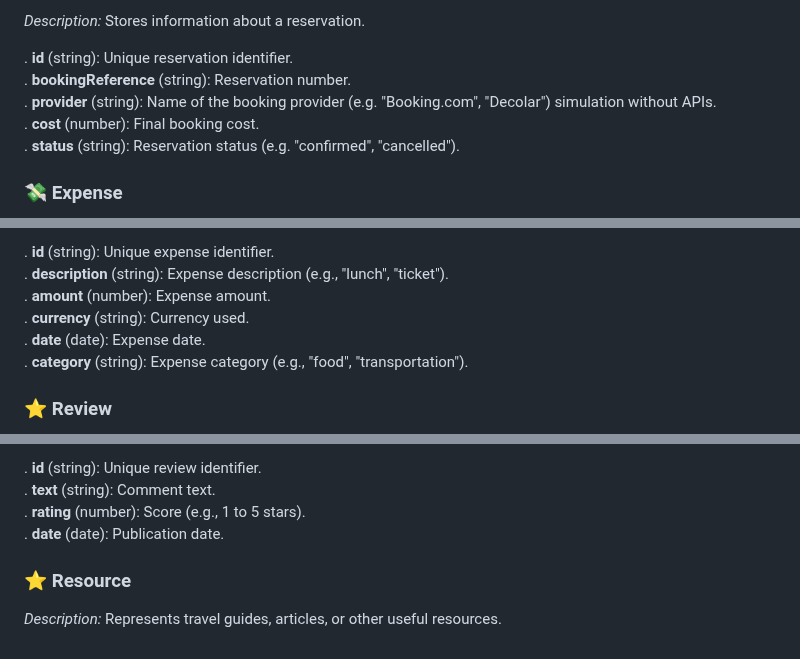
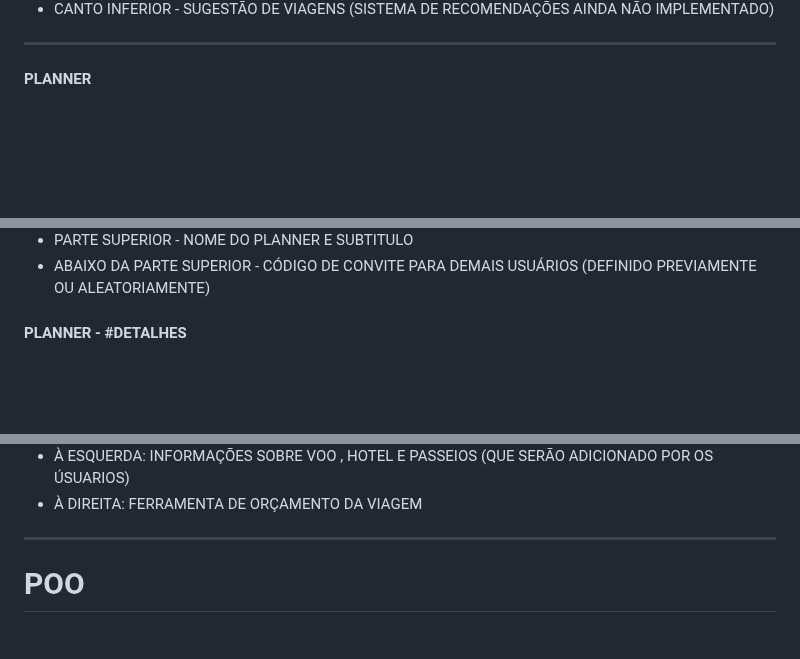
Before and after one commit to edgarvtt/Travel-Itinerary-Planner, a Markdown page: README.md, 3 parts joined by grey strips. GitHub-like rendering; blank space fills up the shorter version.

```diff
--- a/README.md
+++ b/README.md
@@ -70,11 +69,7 @@ dúvidas: evcbm@ic.ufal.br
 
-*Description:* Stores information about a reservation.
+* CANTO INFERIOR - SUGESTÃO DE VIAGENS (SISTEMA DE RECOMENDAÇÕES AINDA NÃO IMPLEMENTADO)
 
-. **id** (string): Unique reservation identifier. <br/>
-. **bookingReference** (string): Reservation number. <br/>
-. **provider** (string): Name of the booking provider (e.g. "Booking.com", "Decolar") simulation without APIs. <br/>
-. **cost** (number): Final booking cost. <br/>
-. **status** (string): Reservation status (e.g. "confirmed", "cancelled"). <br/>
+----
 
-### 💸 Expense
+#### PLANNER
 
@@ -82,10 +77,6 @@ dúvidas: evcbm@ic.ufal.br
 
-. **id** (string): Unique expense identifier. <br/>
-. **description** (string): Expense description (e.g., "lunch", "ticket"). <br/>
-. **amount** (number): Expense amount. <br/>
-. **currency** (string): Currency used. <br/>
-. **date** (date): Expense date. <br/>
-. **category** (string): Expense category (e.g., "food", "transportation").<br/>
+* PARTE SUPERIOR - NOME DO PLANNER E SUBTITULO
+* ABAIXO DA PARTE SUPERIOR - CÓDIGO DE CONVITE PARA DEMAIS USUÁRIOS (DEFINIDO PREVIAMENTE OU ALEATORIAMENTE)
 
-### ⭐ Review
+#### PLANNER - #DETALHES
 
@@ -93,9 +84,7 @@ dúvidas: evcbm@ic.ufal.br
 
-. **id** (string): Unique review identifier. <br/>
-. **text** (string): Comment text. <br/>
-. **rating** (number): Score (e.g., 1 to 5 stars). <br/>
-. **date** (date): Publication date. <br/>
+* À ESQUERDA: INFORMAÇÕES SOBRE VOO , HOTEL E PASSEIOS (QUE SERÃO ADICIONADO POR OS ÚSUARIOS)
+* À DIREITA: FERRAMENTA DE ORÇAMENTO DA VIAGEM
 
-### ⭐ Resource
+--------------------------------------
 
-*Description:* Represents travel guides, articles, or other useful resources.
+# POO
```
Also changed, not shown: other parts of README.md (+42 -43 lines).
